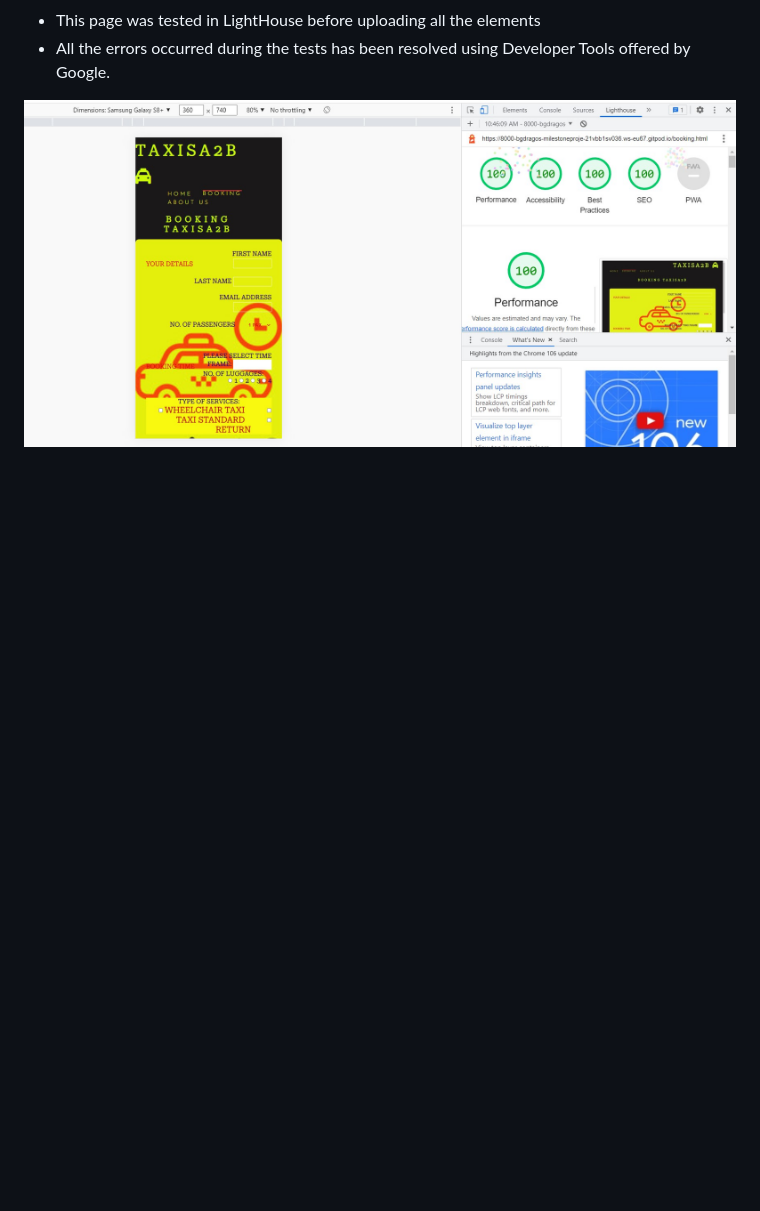
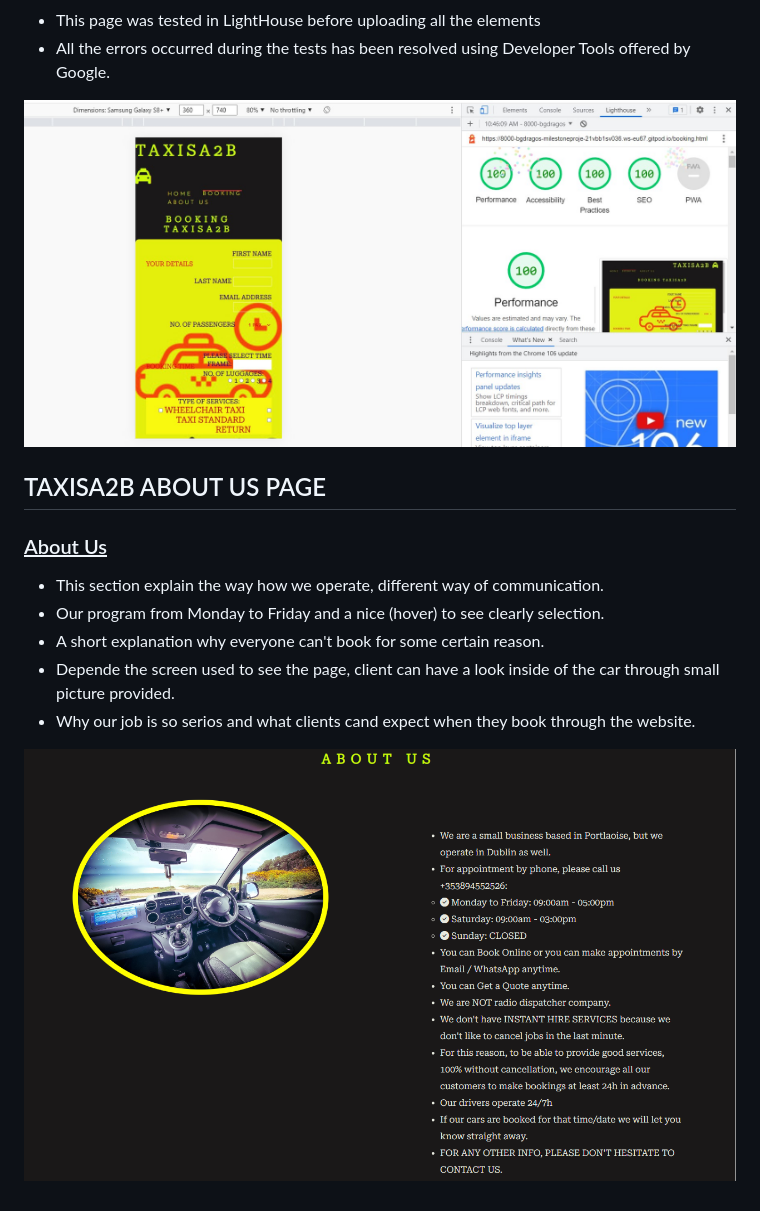
Before and after one commit to BGDragos/milestone-project-1, a Markdown page: README.md, the part around the change printed below. Rendered like a GitHub page; pictures changed too: assets/images/aboutT.png (added); blank space fills up the shorter version.

Commit message:
Adding references about-us page and addin relevant pictur

```diff
--- a/README.md
+++ b/README.md
@@ -86,3 +86,15 @@ This site is builded in intention to help any person, group of people, people in
   - All the errors occurred during the tests has been resolved using Developer Tools offered by Google.
 
 ![LightHouse](https://github.com/BGDragos/milestone-project-1/blob/main/assets/images/bookingLighthouse.jpg?raw=true)
+
+## TAXISA2B ABOUT US PAGE
+
+### <ins>About Us</ins>
+
+- This section explain the way how we operate, different way of communication.
+- Our program from Monday to Friday and a nice (hover) to see clearly selection.
+- A short explanation why everyone can't book for some certain reason.
+- Depende the screen used to see the page, client can have a look inside of the car through small picture provided.
+- Why our job is so serios and what clients cand expect when they book through the website.
+
+![Picture-Inside](https://github.com/BGDragos/milestone-project-1/blob/main/assets/images/aboutT.png?raw=true)
```
Also changed, not shown: other parts of README.md (+2 -2 lines), assets/images/aboutLightHouse.png (added), assets/images/aboutT2.png (added), assets/images/aboutT3.png (added), assets/images/aboutUsLinghthouse.jpg (deleted), 1 other file.
